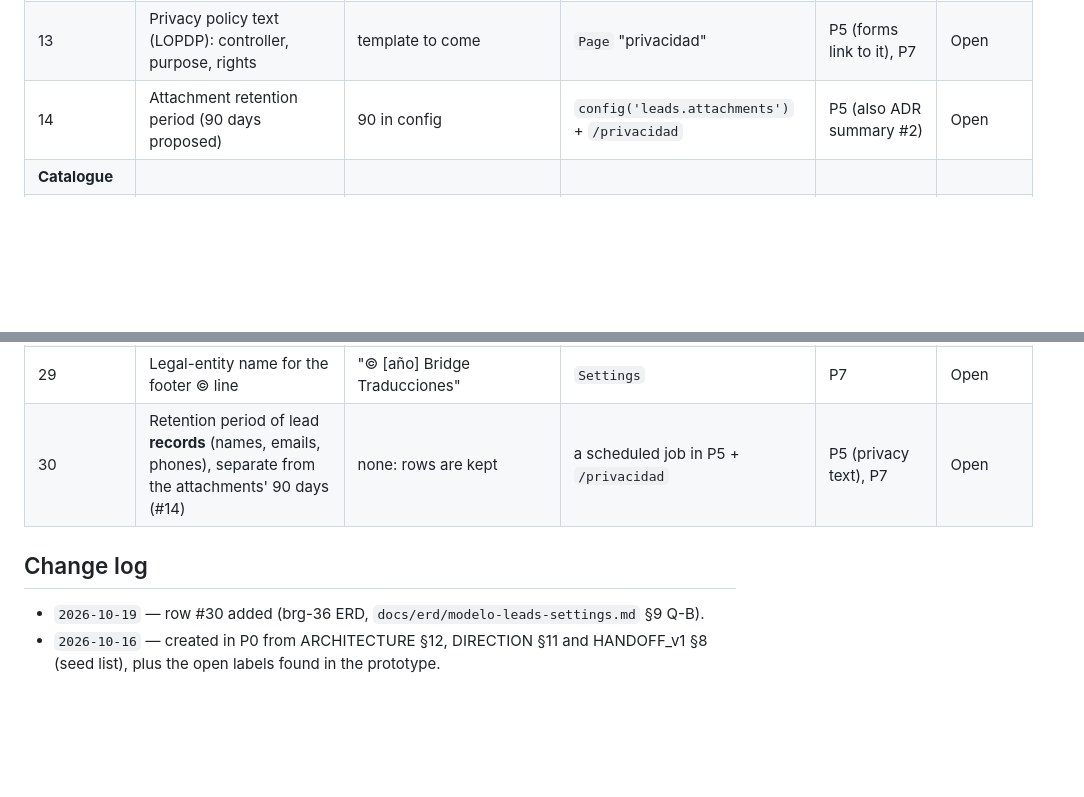
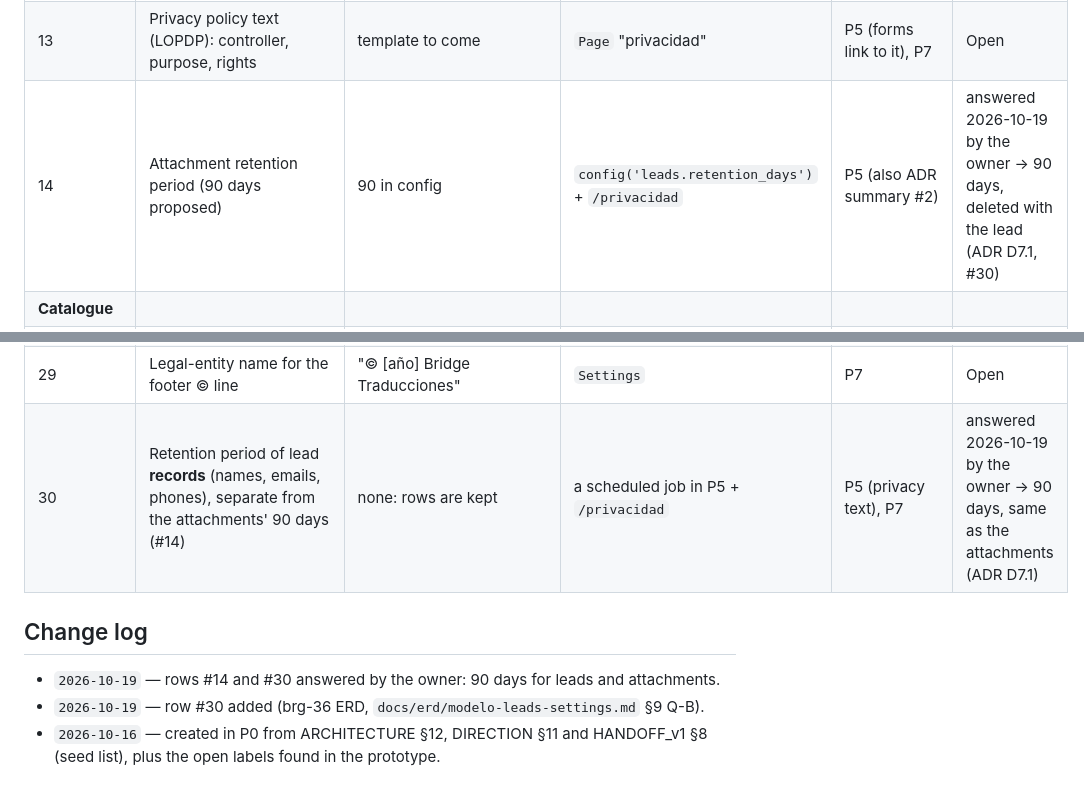
Before and after one commit to Cheboy04/Bridge_WebPage, a Markdown page: docs/placeholder-register.md, 2 parts joined by grey strips. Drawn GitHub-style; blank space fills up the shorter version.

```diff
--- a/docs/placeholder-register.md
+++ b/docs/placeholder-register.md
@@ -30,7 +30,7 @@ It merges and replaces three earlier lists: the open items of the old `docs/ARCH
 | 11 | Permission to show the ATA badge | not shown | — | P7 | Open |
 | 12 | The Ecuadorian designation behind "traducción certificada" and "notariada" (ATA alone has no legal standing in Ecuador) | the word "validez legal" is not used | service copy in the CMS | P4 (service copy) | Open |
 | 13 | Privacy policy text (LOPDP): controller, purpose, rights | template to come | `Page` "privacidad" | P5 (forms link to it), P7 | Open |
-| 14 | Attachment retention period (90 days proposed) | 90 in config | `config('leads.attachments')` + `/privacidad` | P5 (also ADR summary #2) | Open |
+| 14 | Attachment retention period (90 days proposed) | 90 in config | `config('leads.retention_days')` + `/privacidad` | P5 (also ADR summary #2) | answered 2026-10-19 by the owner → 90 days, deleted with the lead (ADR D7.1, #30) |
 | **Catalogue** | | | | | |
 | 15 | Launch service list per hub (Traducción, Interpretación) | 6 services in the prototype nav | `Service` | P4 | Open |
 | 16 | Language list, with the services offered per language | 14 example languages | `Language` | P4 | Open |
@@ -49,9 +49,10 @@ It merges and replaces three earlier lists: the open items of the old `docs/ARCH
 | 27 | Photo shoot: a real booth event and redacted certified documents | interim booth photo (consent held by Bridge, ADR D2.2) | media library | P4 (Documento imagery parity) | Open |
 | 28 | Licence of `Interpreting Booth Hero image.png`, or drop it | not used | — | P4 | Open |
 | 29 | Legal-entity name for the footer © line | "© [año] Bridge Traducciones" | `Settings` | P7 | Open |
-| 30 | Retention period of lead **records** (names, emails, phones), separate from the attachments' 90 days (#14) | none: rows are kept | a scheduled job in P5 + `/privacidad` | P5 (privacy text), P7 | Open |
+| 30 | Retention period of lead **records** (names, emails, phones), separate from the attachments' 90 days (#14) | none: rows are kept | a scheduled job in P5 + `/privacidad` | P5 (privacy text), P7 | answered 2026-10-19 by the owner → 90 days, same as the attachments (ADR D7.1) |
 
 ## Change log
 
+- `2026-10-19` — rows #14 and #30 answered by the owner: 90 days for leads and attachments.
 - `2026-10-19` — row #30 added (brg-36 ERD, `docs/erd/modelo-leads-settings.md` §9 Q-B).
 - `2026-10-16` — created in P0 from ARCHITECTURE §12, DIRECTION §11 and HANDOFF_v1 §8 (seed list), plus the open labels found in the prototype.
```
Also changed, not shown: docs/adr/decisiones-tecnicas.md (+3 -2 lines), docs/erd/modelo-leads-settings.md (+2 -2 lines).
